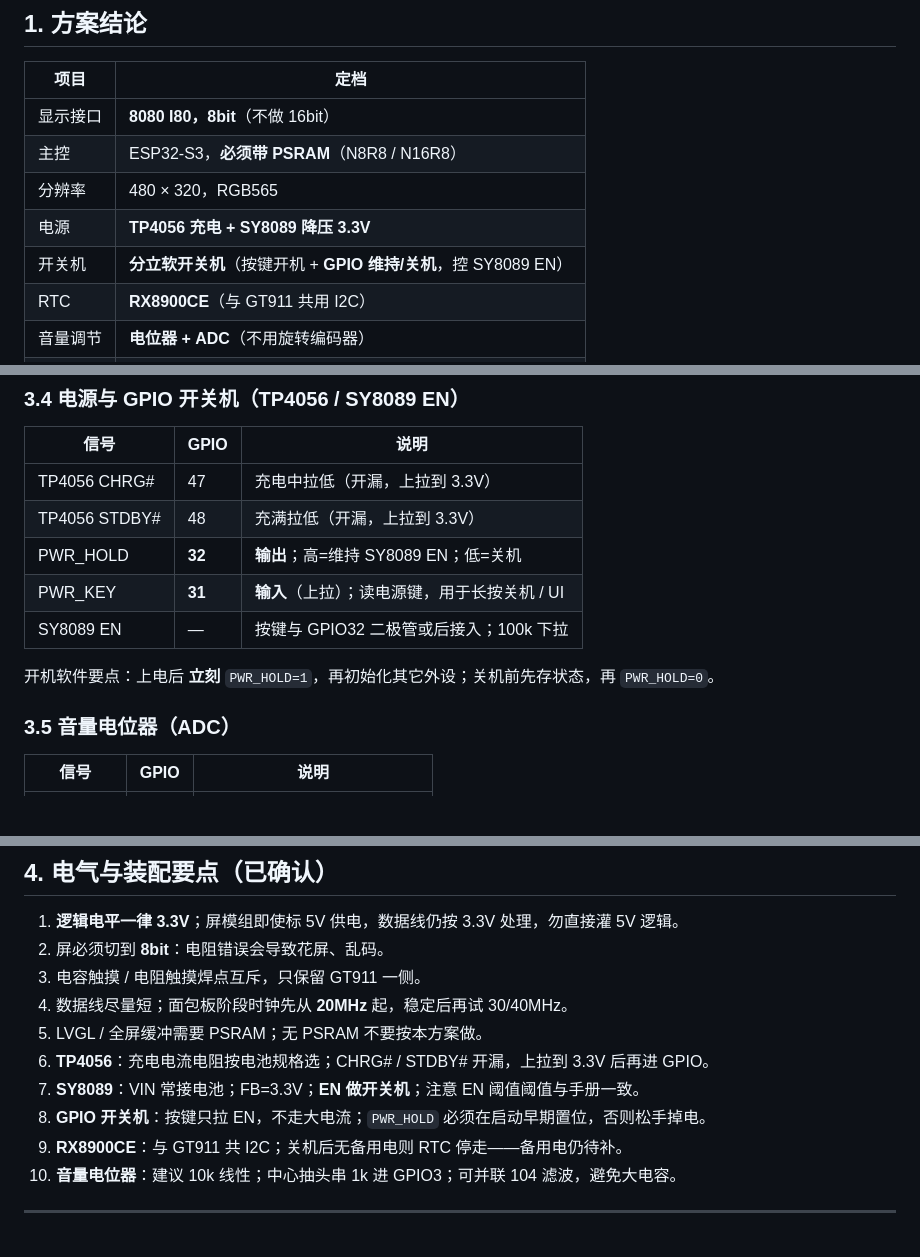
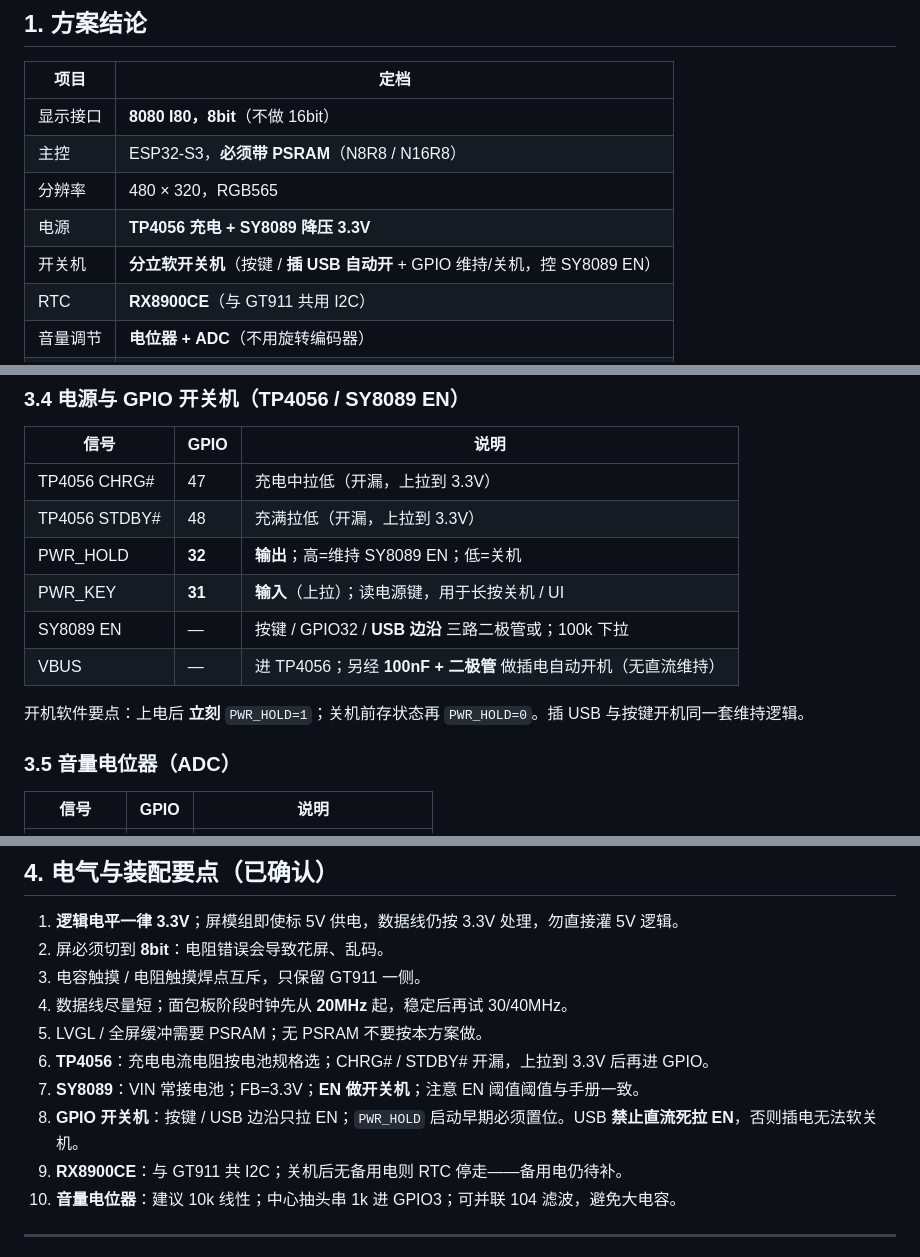
Before and after one commit to kuguayashi1-cpu/kuguayashi1-cpu, a Markdown page: docs/ESP32-S3-ILI9488-8bit硬件定档.md, 3 parts joined by grey strips. Rendered like a GitHub page; blank space fills up the shorter version.

```diff
--- a/docs/ESP32-S3-ILI9488-8bit硬件定档.md
+++ b/docs/ESP32-S3-ILI9488-8bit硬件定档.md
@@ -14,7 +14,7 @@
 | 主控 | ESP32-S3，**必须带 PSRAM**（N8R8 / N16R8） |
 | 分辨率 | 480 × 320，RGB565 |
 | 电源 | **TP4056 充电 + SY8089 降压 3.3V** |
-| 开关机 | **分立软开关机**（按键开机 + **GPIO 维持/关机**，控 SY8089 EN） |
+| 开关机 | **分立软开关机**（按键 / **插 USB 自动开** + GPIO 维持/关机，控 SY8089 EN） |
 | RTC | **RX8900CE**（与 GT911 共用 I2C） |
 | 音量调节 | **电位器 + ADC**（不用旋转编码器） |
 | IO 扩展 | **暂不上 TCA9555**；按键先直连主控 |
@@ -168,9 +188,10 @@ USB 5V ──► TP4056 ──► 锂电池 ──► SY8089 VIN（常接）
 | TP4056 STDBY# | 48 | 充满拉低（开漏，上拉到 3.3V） |
 | PWR_HOLD | **32** | **输出**；高=维持 SY8089 EN；低=关机 |
 | PWR_KEY | **31** | **输入**（上拉）；读电源键，用于长按关机 / UI |
-| SY8089 EN | — | 按键与 GPIO32 二极管或后接入；100k 下拉 |
+| SY8089 EN | — | 按键 / GPIO32 / **USB 边沿** 三路二极管或；100k 下拉 |
+| VBUS | — | 进 TP4056；另经 **100nF + 二极管** 做插电自动开机（无直流维持） |
 
-开机软件要点：上电后 **立刻** `PWR_HOLD=1`，再初始化其它外设；关机前先存状态，再 `PWR_HOLD=0`。
+开机软件要点：上电后 **立刻** `PWR_HOLD=1`；关机前存状态再 `PWR_HOLD=0`。插 USB 与按键开机同一套维持逻辑。
 
 ### 3.5 音量电位器（ADC）
 
@@ -231,7 +252,7 @@ GPIO3 --- 中心抽头 ----(串 1k)----+---- ADC
 5. LVGL / 全屏缓冲需要 PSRAM；无 PSRAM 不要按本方案做。
 6. **TP4056**：充电电流电阻按电池规格选；CHRG# / STDBY# 开漏，上拉到 3.3V 后再进 GPIO。
 7. **SY8089**：VIN 常接电池；FB=3.3V；**EN 做开关机**；注意 EN 阈值阈值与手册一致。
-8. **GPIO 开关机**：按键只拉 EN，不走大电流；`PWR_HOLD` 必须在启动早期置位，否则松手掉电。
+8. **GPIO 开关机**：按键 / USB 边沿只拉 EN；`PWR_HOLD` 启动早期必须置位。USB **禁止直流死拉 EN**，否则插电无法软关机。
 9. **RX8900CE**：与 GT911 共 I2C；关机后无备用电则 RTC 停走——备用电仍待补。
 10. **音量电位器**：建议 10k 线性；中心抽头串 1k 进 GPIO3；可并联 104 滤波，避免大电容。
 
```
Also changed, not shown: other parts of docs/ESP32-S3-ILI9488-8bit硬件定档.md (+43 -20 lines).
